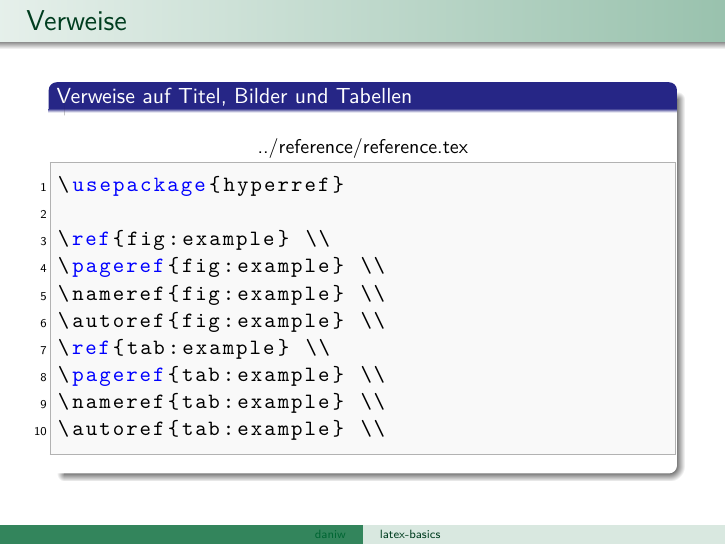
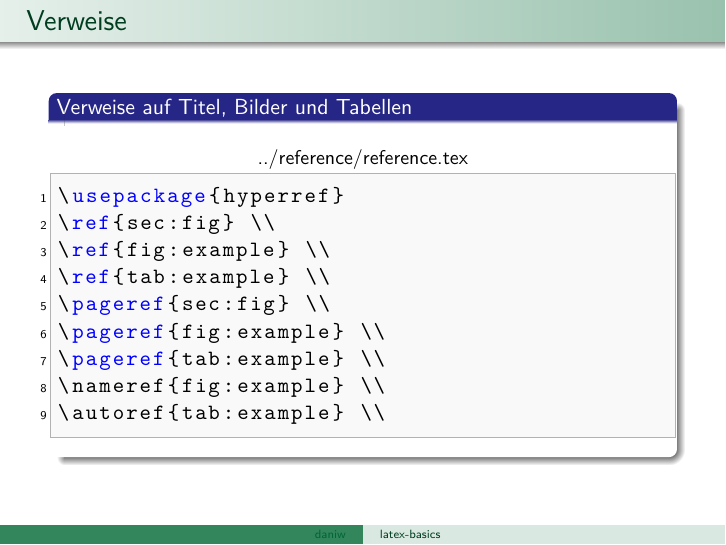
Before and after one commit to luxeria/latex-basics, LaTeX slides (pres/pres_handout.tex, which reads pres/reference.tex, reference/reference.tex): page 21 of 29. Compiled offline with pdfLaTeX.

Commit message:
references

```diff
--- a/pres/reference.tex
+++ b/pres/reference.tex
@@ -2,6 +2,6 @@
     \frametitle{Verweise}
     \begin{block}{Verweise auf Titel, Bilder und Tabellen}
         \lstsettinglatex
-        \lstinputlisting[linerange={3-3,35-43}]{../reference/reference.tex}
+        \lstinputlisting[linerange={3-3,39-46}]{../reference/reference.tex}
     \end{block}
 \end{frame}
--- a/reference/reference.tex
+++ b/reference/reference.tex
@@ -32,14 +34,15 @@
 \newpage
 
 \section{Referenzen}
+\label{sec:ref}
 
+\ref{sec:fig} \\
 \ref{fig:example} \\
+\ref{tab:example} \\
+\pageref{sec:fig} \\
 \pageref{fig:example} \\
+\pageref{tab:example} \\
 \nameref{fig:example} \\
-\autoref{fig:example} \\
-\ref{tab:example} \\
-\pageref{tab:example} \\
-\nameref{tab:example} \\
 \autoref{tab:example} \\
 
 \end{document}
```
Also changed, not shown: reference/reference.tex (2 more changed lines).
